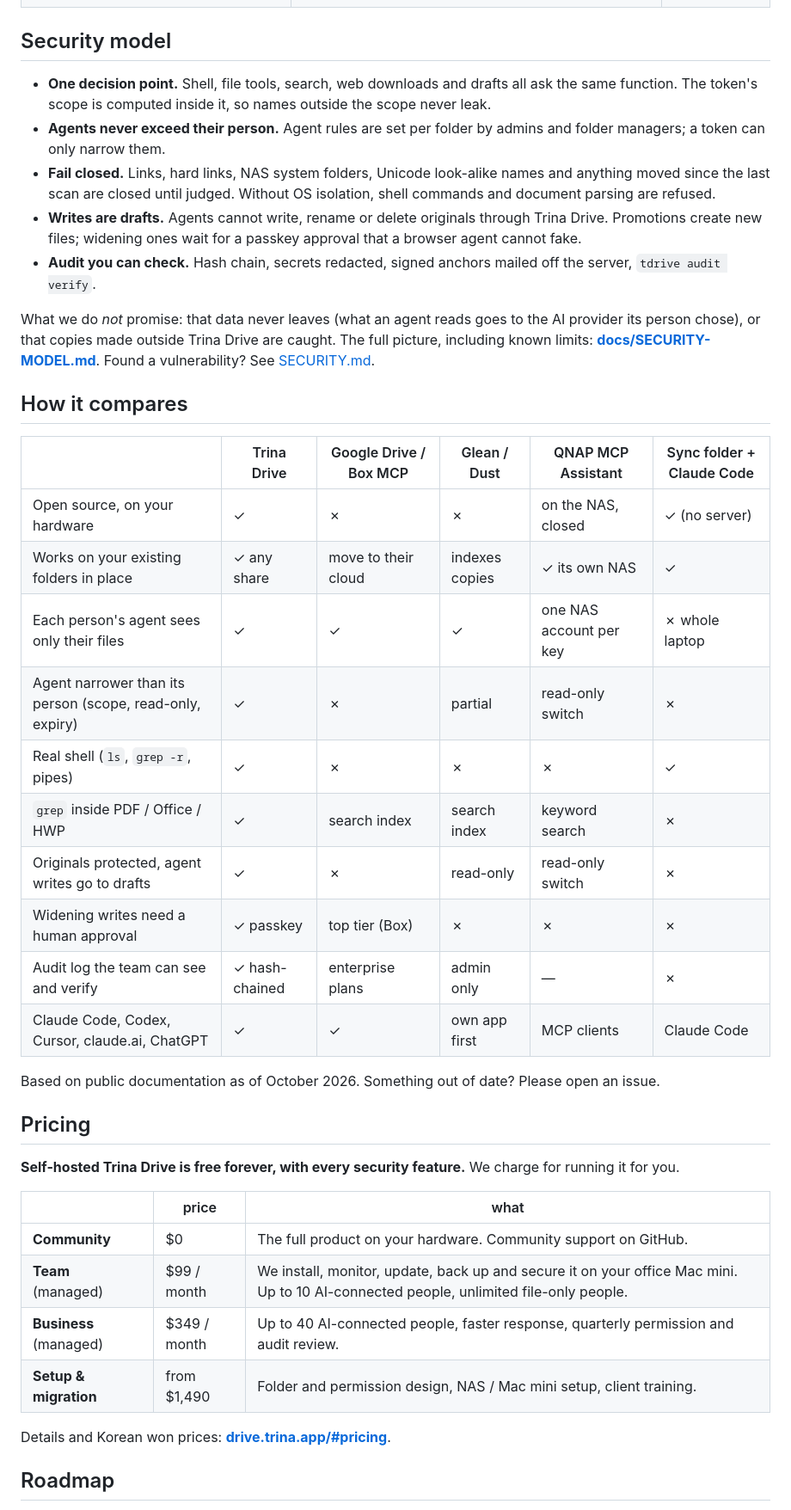
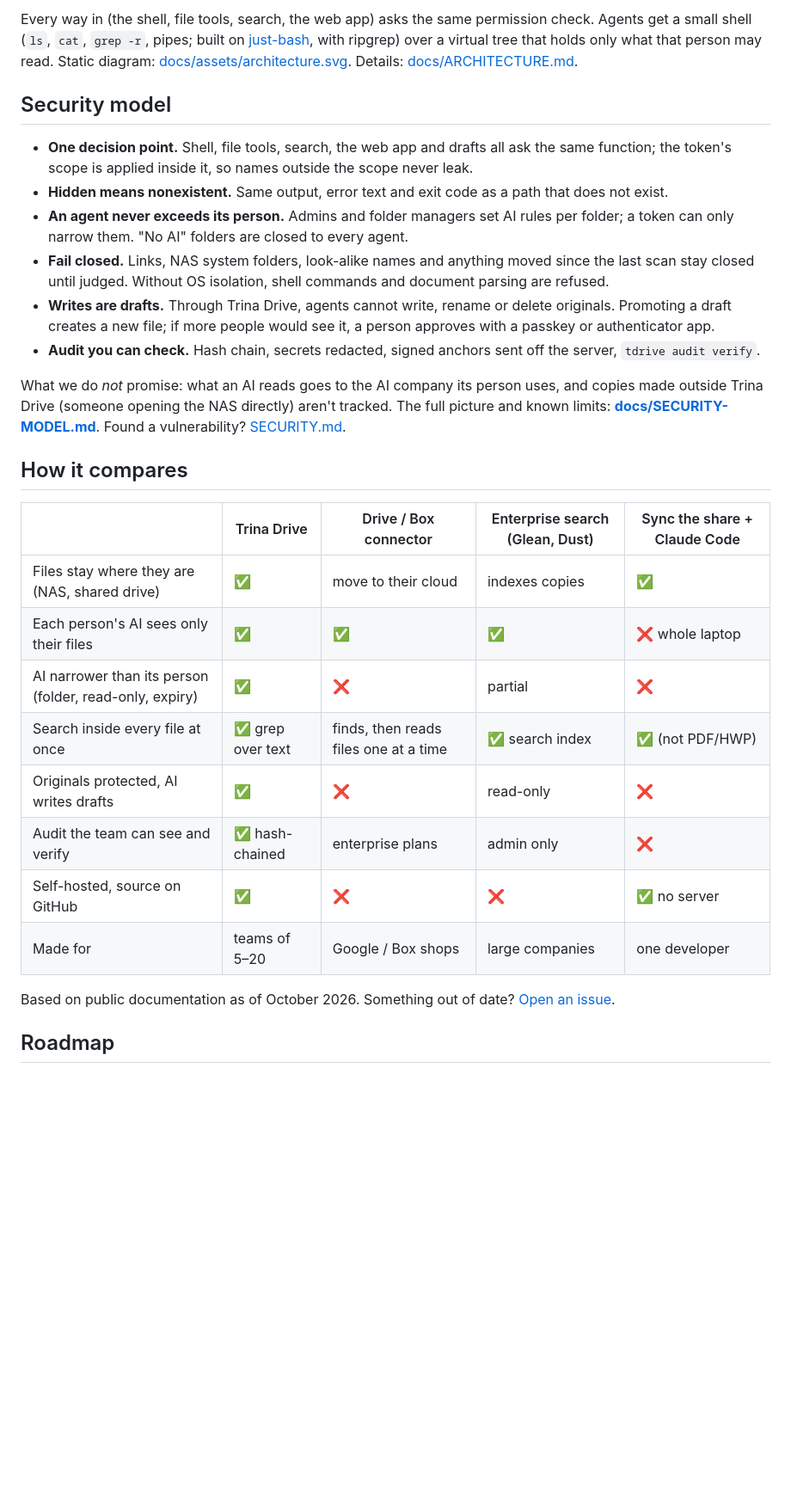
Before and after one commit to potenlab/trina-drive, a Markdown page: README.md, the part around one of its changes. Shown at 86% size. Drawn GitHub-style; blank space fills up the shorter version.

```diff
--- a/README.md
+++ b/README.md
@@ -175,49 +170,39 @@ and `--ttl` narrow the token. Details: [docs/CONNECT-CLIENTS.md](docs/CONNECT-CL
+Every way in (the shell, file tools, search, the web app) asks the same permission check. Agents get a small shell
+(`ls`, `cat`, `grep -r`, pipes; built on [just-bash](https://github.com/vercel-labs/just-bash), with ripgrep) over a
+virtual tree that holds only what that person may read. Static diagram: [docs/assets/architecture.svg](docs/assets/architecture.svg).
+Details: [docs/ARCHITECTURE.md](docs/ARCHITECTURE.md).
 
 ## Security model
 
-- **One decision point.** Shell, file tools, search, web downloads and drafts all ask the same function. The token's
-  scope is computed inside it, so names outside the scope never leak.
-- **Agents never exceed their person.** Agent rules are set per folder by admins and folder managers; a token can only
-  narrow them.
-- **Fail closed.** Links, hard links, NAS system folders, Unicode look-alike names and anything moved since the last
-  scan are closed until judged. Without OS isolation, shell commands and document parsing are refused.
-- **Writes are drafts.** Agents cannot write, rename or delete originals through Trina Drive. Promotions create new
-  files; widening ones wait for a passkey approval that a browser agent cannot fake.
-- **Audit you can check.** Hash chain, secrets redacted, signed anchors mailed off the server, `tdrive audit verify`.
+- **One decision point.** Shell, file tools, search, the web app and drafts all ask the same function; the token's
+  scope is applied inside it, so names outside the scope never leak.
+- **Hidden means nonexistent.** Same output, error text and exit code as a path that does not exist.
+- **An agent never exceeds its person.** Admins and folder managers set AI rules per folder; a token can only narrow them.
+  "No AI" folders are closed to every agent.
+- **Fail closed.** Links, NAS system folders, look-alike names and anything moved since the last scan stay closed
+  until judged. Without OS isolation, shell commands and document parsing are refused.
+- **Writes are drafts.** Through Trina Drive, agents cannot write, rename or delete originals. Promoting a draft
+  creates a new file; if more people would see it, a person approves with a passkey or authenticator app.
+- **Audit you can check.** Hash chain, secrets redacted, signed anchors sent off the server, `tdrive audit verify`.
 
-What we do *not* promise: that data never leaves (what an agent reads goes to the AI provider its person chose), or
-that copies made outside Trina Drive are caught. The full picture, including known limits:
-**[docs/SECURITY-MODEL.md](docs/SECURITY-MODEL.md)**. Found a vulnerability? See [SECURITY.md](SECURITY.md).
+What we do *not* promise: what an AI reads goes to the AI company its person uses, and copies made outside Trina Drive
+(someone opening the NAS directly) aren't tracked. The full picture and known limits:
+**[docs/SECURITY-MODEL.md](docs/SECURITY-MODEL.md)**. Found a vulnerability? [SECURITY.md](SECURITY.md).
 
 ## How it compares
 
-| | Trina Drive | Google Drive / Box MCP | Glean / Dust | QNAP MCP Assistant | Sync folder + Claude Code |
-|---|---|---|---|---|---|
-| Open source, on your hardware | ✓ | ✗ | ✗ | on the NAS, closed | ✓ (no server) |
-| Works on your existing folders in place | ✓ any share | move to their cloud | indexes copies | ✓ its own NAS | ✓ |
-| Each person's agent sees only their files | ✓ | ✓ | ✓ | one NAS account per key | ✗ whole laptop |
-| Agent narrower than its person (scope, read-only, expiry) | ✓ | ✗ | partial | read-only switch | ✗ |
-| Real shell (`ls`, `grep -r`, pipes) | ✓ | ✗ | ✗ | ✗ | ✓ |
-| `grep` inside PDF / Office / HWP | ✓ | search index | search index | keyword search | ✗ |
-| Originals protected, agent writes go to drafts | ✓ | ✗ | read-only | read-only switch | ✗ |
-| Widening writes need a human approval | ✓ passkey | top tier (Box) | ✗ | ✗ | ✗ |
-| Audit log the team can see and verify | ✓ hash-chained | enterprise plans | admin only | — | ✗ |
-| Claude Code, Codex, Cursor, claude.ai, ChatGPT | ✓ | ✓ | own app first | MCP clients | Claude Code |
+| | Trina Drive | Drive / Box connector | Enterprise search (Glean, Dust) | Sync the share + Claude Code |
+|---|---|---|---|---|
+| Files stay where they are (NAS, shared drive) | ✅ | move to their cloud | indexes copies | ✅ |
+| Each person's AI sees only their files | ✅ | ✅ | ✅ | ❌ whole laptop |
+| AI narrower than its person (folder, read-only, expiry) | ✅ | ❌ | partial | ❌ |
+| Search inside every file at once | ✅ grep over text | finds, then reads files one at a time | ✅ search index | ✅ (not PDF/HWP) |
+| Originals protected, AI writes drafts | ✅ | ❌ | read-only | ❌ |
+| Audit the team can see and verify | ✅ hash-chained | enterprise plans | admin only | ❌ |
+| Self-hosted, source on GitHub | ✅ | ❌ | ❌ | ✅ no server |
+| Made for | teams of 5–20 | Google / Box shops | large companies | one developer |
 
-Based on public documentation as of October 2026. Something out of date? Please open an issue.
-
-## Pricing
-
-**Self-hosted Trina Drive is free forever, with every security feature.** We charge for running it for you.
-
-| | price | what |
-|---|---|---|
-| **Community** | $0 | The full product on your hardware. Community support on GitHub. |
-| **Team** (managed) | $99 / month | We install, monitor, update, back up and secure it on your office Mac mini. Up to 10 AI-connected people, unlimited file-only people. |
-| **Business** (managed) | $349 / month | Up to 40 AI-connected people, faster response, quarterly permission and audit review. |
-| **Setup & migration** | from $1,490 | Folder and permission design, NAS / Mac mini setup, client training. |
-
-Details and Korean won prices: **[drive.trina.app/#pricing](https://drive.trina.app/#pricing)**.
+Based on public documentation as of October 2026. Something out of date? [Open an issue](https://github.com/potenlab/trina-drive/issues).
 
 ## Roadmap
 
```
Also changed, not shown: other parts of README.md (+195 -157 lines).
